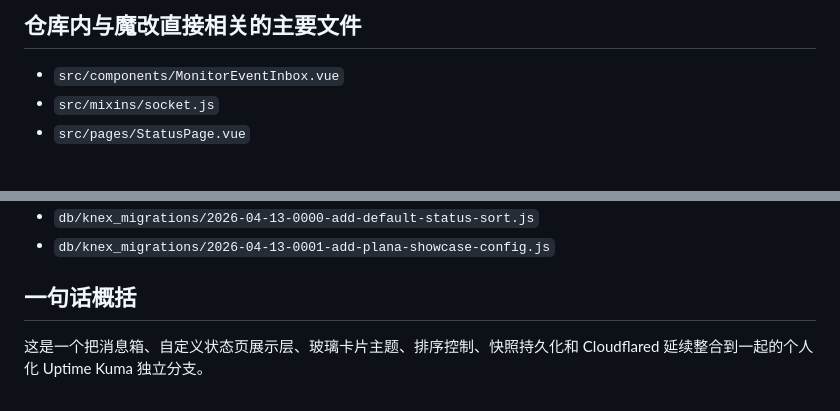
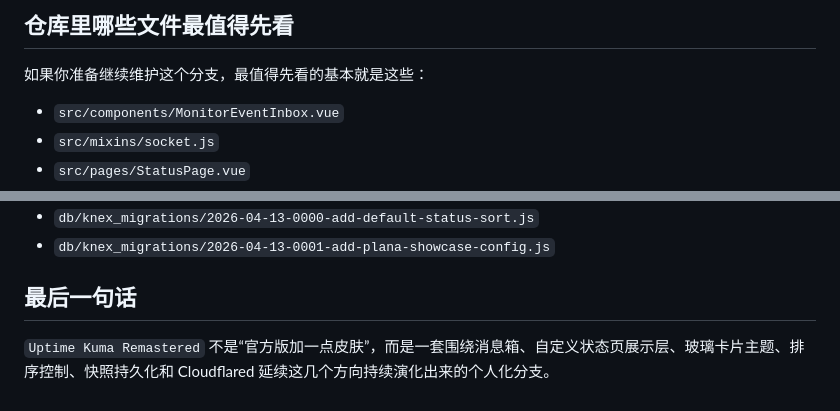
Before and after one commit to KanameMadoka520/uptime-kuma-remastered, a Markdown page: README.md, 2 parts joined by grey strips. Rendered like a GitHub page; blank space fills up the shorter version.

```diff
--- a/README.md
+++ b/README.md
@@ -162,5 +167,7 @@ docker build -f docker/plana-runtime.dockerfile -t uptime-kuma-remastered:2.2.1
 
-## 仓库内与魔改直接相关的主要文件
+## 仓库里哪些文件最值得先看
+
+如果你准备继续维护这个分支，最值得先看的基本就是这些：
 
 - `src/components/MonitorEventInbox.vue`
 - `src/mixins/socket.js`
@@ -174,6 +181,6 @@ docker build -f docker/plana-runtime.dockerfile -t uptime-kuma-remastered:2.2.1
 - `db/knex_migrations/2026-04-13-0000-add-default-status-sort.js`
 - `db/knex_migrations/2026-04-13-0001-add-plana-showcase-config.js`
 
-## 一句话概括
+## 最后一句话
 
-这是一个把消息箱、自定义状态页展示层、玻璃卡片主题、排序控制、快照持久化和 Cloudflared 延续整合到一起的个人化 Uptime Kuma 独立分支。
+`Uptime Kuma Remastered` 不是“官方版加一点皮肤”，而是一套围绕消息箱、自定义状态页展示层、玻璃卡片主题、排序控制、快照持久化和 Cloudflared 延续这几个方向持续演化出来的个人化分支。
```
Also changed, not shown: other parts of README.md (+51 -46 lines).
